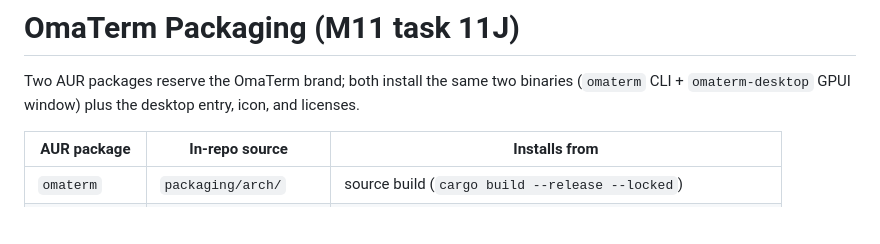
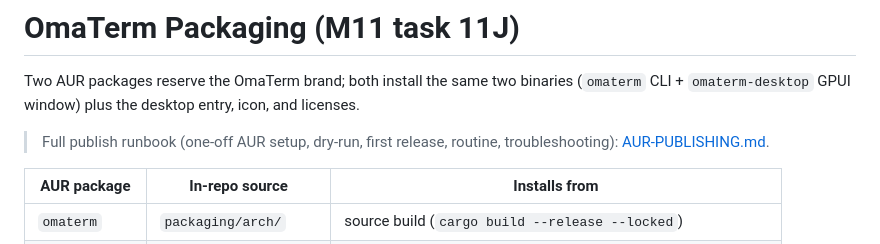
Before and after one commit to fachrihawari/omaterm, a Markdown page: packaging/README.md, the part around the change. GitHub-like rendering; blank space fills up the shorter version.

Commit message:
docs(packaging): AUR publishing runbook

```diff
--- a/packaging/README.md
+++ b/packaging/README.md
@@ -3,6 +3,9 @@
 Two AUR packages reserve the OmaTerm brand; both install the same two
 binaries (`omaterm` CLI + `omaterm-desktop` GPUI window) plus the desktop
 entry, icon, and licenses.
+
+> Full publish runbook (one-off AUR setup, dry-run, first release,
+> routine, troubleshooting): [AUR-PUBLISHING.md](AUR-PUBLISHING.md).
 
 | AUR package | In-repo source | Installs from |
 |---|---|---|
```
Also changed, not shown: packaging/AUR-PUBLISHING.md (added, +150 -0 lines).
